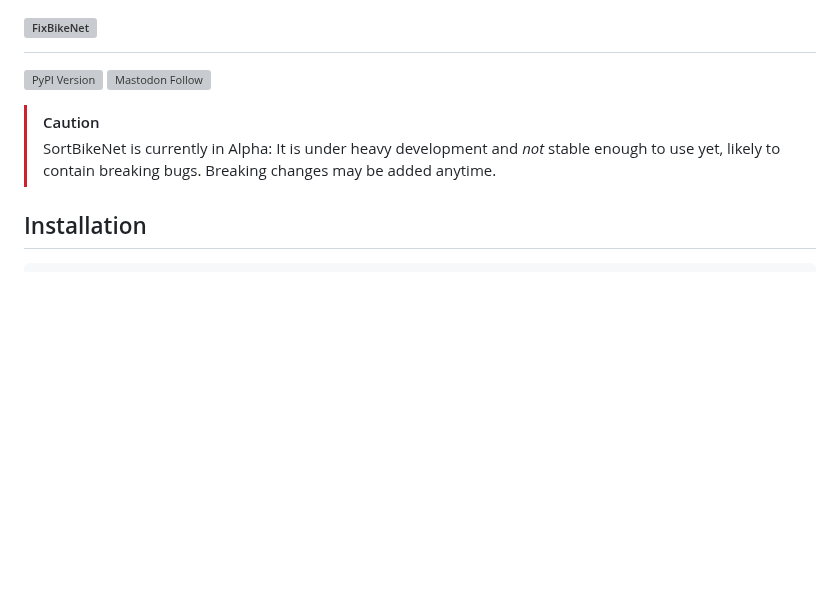
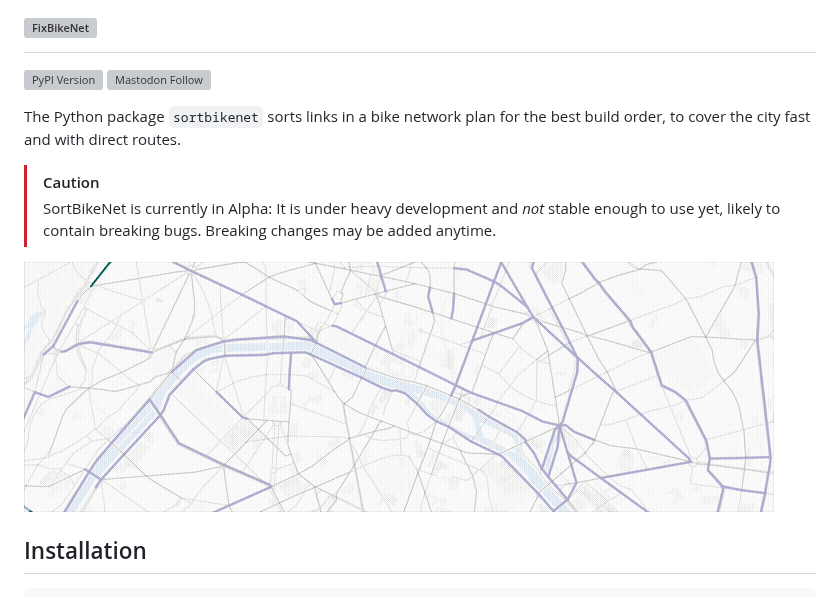
Before and after one commit to BikeNetKit/SortBikeNet, a Markdown page: README.md, the part around the change. Rendered like a GitHub page; pictures changed too: docs/source/_static/sortbikenet_animated.gif (added); blank space fills up the shorter version; grey boxes are pictures that could not be loaded.

Commit message:
Add gif and summary text

```diff
--- a/README.md
+++ b/README.md
@@ -3,8 +3,12 @@
 [![PyPI Version](https://img.shields.io/pypi/v/sortbikenet?color=10d249)](https://pypi.org/project/SortBikeNet/)
 [![Mastodon Follow](https://img.shields.io/mastodon/follow/116693348622375119?domain=https%3A%2F%2Ffosstodon.org)](https://fosstodon.org/@BikeNetKit)
 
+The Python package `sortbikenet` sorts links in a bike network plan for the best build order, to cover the city fast and with direct routes.
+
 > [!CAUTION]
 > SortBikeNet is currently in Alpha: It is under heavy development and *not* stable enough to use yet, likely to contain breaking bugs. Breaking changes may be added anytime.
+
+[![Example Paris](https://github.com/BikeNetKit/SortBikeNet/raw/main/docs/source/_static/sortbikenet_animated.gif)](https://bikenetkit.org/sortbikenet/paris_fr)
 
 ## Installation
 
```
